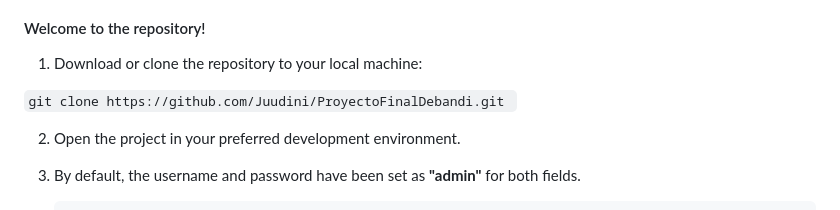
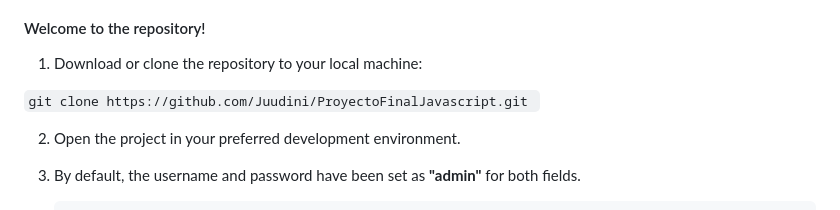
Before and after one commit to Juudini/medical_appointment_web, a Markdown page: README.en.md, the part around the change. Drawn GitHub-style.

Commit message:
Update url git clone README.en.md

```diff
--- a/README.en.md
+++ b/README.en.md
@@ -56,7 +56,7 @@ The website allows you to perform the following functions:
 
 1. Download or clone the repository to your local machine:
 
-`git clone https://github.com/Juudini/ProyectoFinalDebandi.git
+`git clone https://github.com/Juudini/ProyectoFinalJavascript.git
 `
 
 2. Open the project in your preferred development environment.
```
